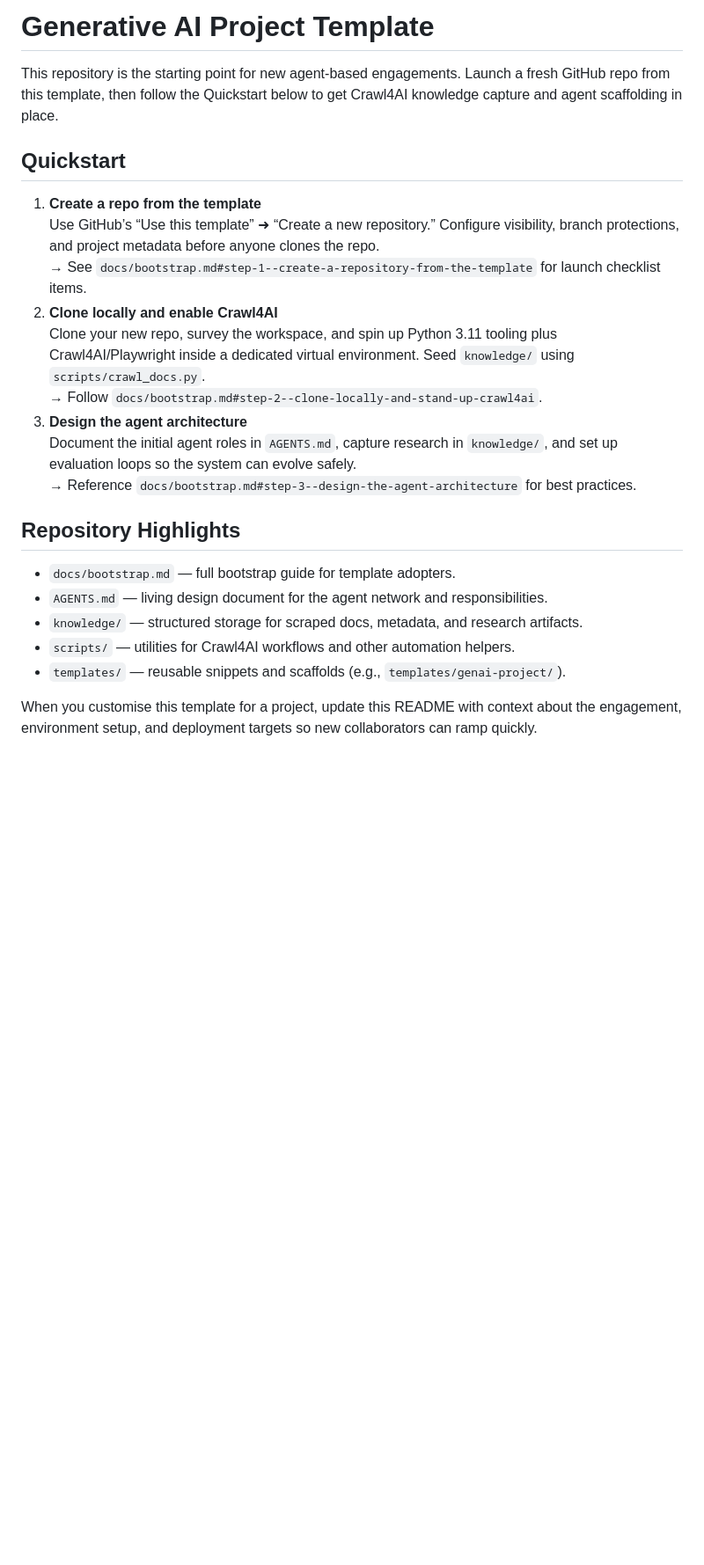
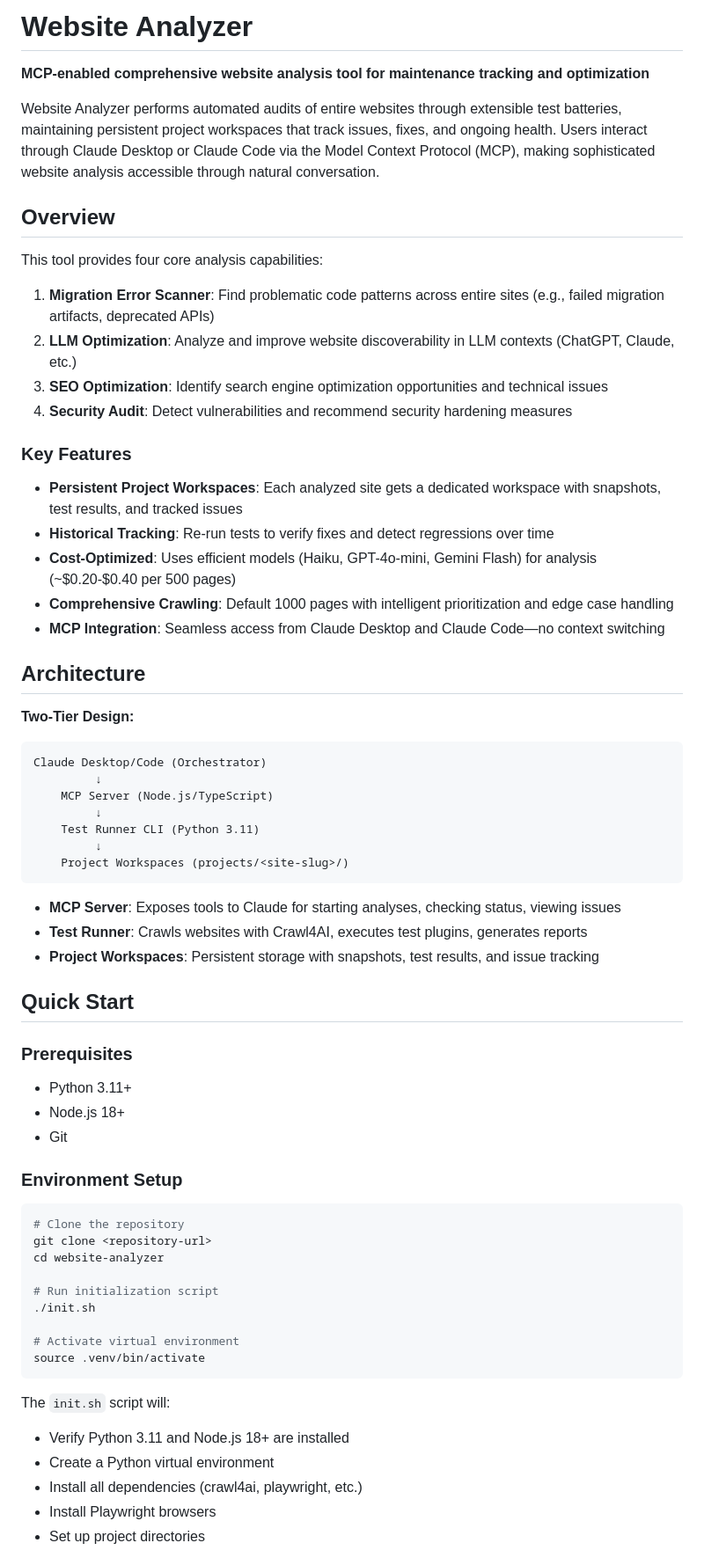
Before and after one commit to MarkOnFire/website-analyzer, a Markdown page: README.md, the part around one of its changes. Shown at 88% size. GitHub-like rendering; blank space fills up the shorter version.

````diff
--- a/README.md
+++ b/README.md
@@ -1,23 +1,70 @@
-# Generative AI Project Template
+# Website Analyzer
 
-This repository is the starting point for new agent-based engagements. Launch a fresh GitHub repo from this template, then follow the Quickstart below to get Crawl4AI knowledge capture and agent scaffolding in place.
+**MCP-enabled comprehensive website analysis tool for maintenance tracking and optimization**
 
-## Quickstart
-1. **Create a repo from the template**
-   Use GitHub’s “Use this template” ➜ “Create a new repository.” Configure visibility, branch protections, and project metadata before anyone clones the repo.
-   → See `docs/bootstrap.md#step-1--create-a-repository-from-the-template` for launch checklist items.
-2. **Clone locally and enable Crawl4AI**
-   Clone your new repo, survey the workspace, and spin up Python 3.11 tooling plus Crawl4AI/Playwright inside a dedicated virtual environment. Seed `knowledge/` using `scripts/crawl_docs.py`.
-   → Follow `docs/bootstrap.md#step-2--clone-locally-and-stand-up-crawl4ai`.
-3. **Design the agent architecture**
-   Document the initial agent roles in `AGENTS.md`, capture research in `knowledge/`, and set up evaluation loops so the system can evolve safely.
-   → Reference `docs/bootstrap.md#step-3--design-the-agent-architecture` for best practices.
+Website Analyzer performs automated audits of entire websites through extensible test batteries, maintaining persistent project workspaces that track issues, fixes, and ongoing health. Users interact through Claude Desktop or Claude Code via the Model Context Protocol (MCP), making sophisticated website analysis accessible through natural conversation.
 
-## Repository Highlights
-- `docs/bootstrap.md` — full bootstrap guide for template adopters.
-- `AGENTS.md` — living design document for the agent network and responsibilities.
-- `knowledge/` — structured storage for scraped docs, metadata, and research artifacts.
-- `scripts/` — utilities for Crawl4AI workflows and other automation helpers.
-- `templates/` — reusable snippets and scaffolds (e.g., `templates/genai-project/`).
+## Overview
 
-When you customise this template for a project, update this README with context about the engagement, environment setup, and deployment targets so new collaborators can ramp quickly.
+This tool provides four core analysis capabilities:
+
+1. **Migration Error Scanner**: Find problematic code patterns across entire sites (e.g., failed migration artifacts, deprecated APIs)
+2. **LLM Optimization**: Analyze and improve website discoverability in LLM contexts (ChatGPT, Claude, etc.)
+3. **SEO Optimization**: Identify search engine optimization opportunities and technical issues
+4. **Security Audit**: Detect vulnerabilities and recommend security hardening measures
+
+### Key Features
+
+- **Persistent Project Workspaces**: Each analyzed site gets a dedicated workspace with snapshots, test results, and tracked issues
+- **Historical Tracking**: Re-run tests to verify fixes and detect regressions over time
+- **Cost-Optimized**: Uses efficient models (Haiku, GPT-4o-mini, Gemini Flash) for analysis (~$0.20-$0.40 per 500 pages)
+- **Comprehensive Crawling**: Default 1000 pages with intelligent prioritization and edge case handling
+- **MCP Integration**: Seamless access from Claude Desktop and Claude Code—no context switching
+
+## Architecture
+
+**Two-Tier Design:**
+
+```
+Claude Desktop/Code (Orchestrator)
+         ↓
+    MCP Server (Node.js/TypeScript)
+         ↓
+    Test Runner CLI (Python 3.11)
+         ↓
+    Project Workspaces (projects/<site-slug>/)
+```
+
+- **MCP Server**: Exposes tools to Claude for starting analyses, checking status, viewing issues
+- **Test Runner**: Crawls websites with Crawl4AI, executes test plugins, generates reports
+- **Project Workspaces**: Persistent storage with snapshots, test results, and issue tracking
+
+## Quick Start
+
+### Prerequisites
+
+- Python 3.11+
+- Node.js 18+
+- Git
+
+### Environment Setup
+
+```bash
+# Clone the repository
+git clone <repository-url>
+cd website-analyzer
+
+# Run initialization script
+./init.sh
+
+# Activate virtual environment
+source .venv/bin/activate
+```
+
+The `init.sh` script will:
+- Verify Python 3.11 and Node.js 18+ are installed
+- Create a Python virtual environment
+- Install all dependencies (crawl4ai, playwright, etc.)
+- Install Playwright browsers
+- Set up project directories
+
````
Also changed, not shown: other parts of README.md (+185 -21 lines).
